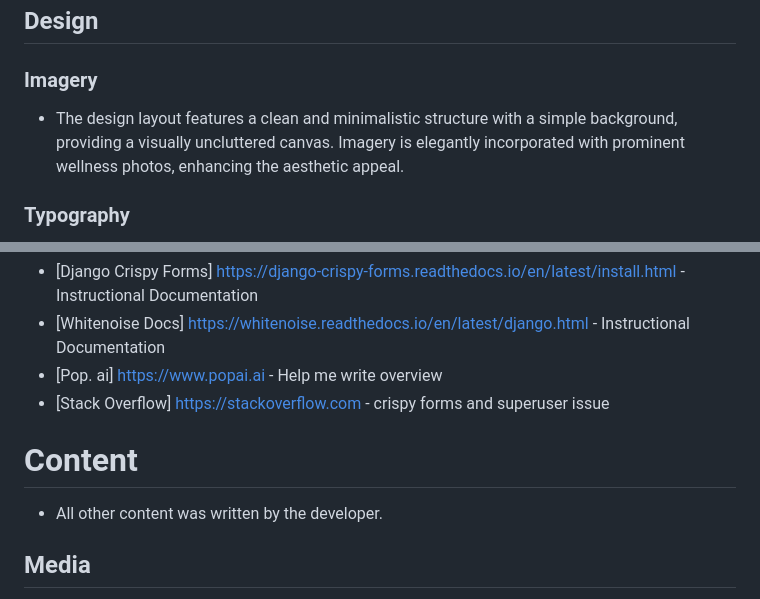
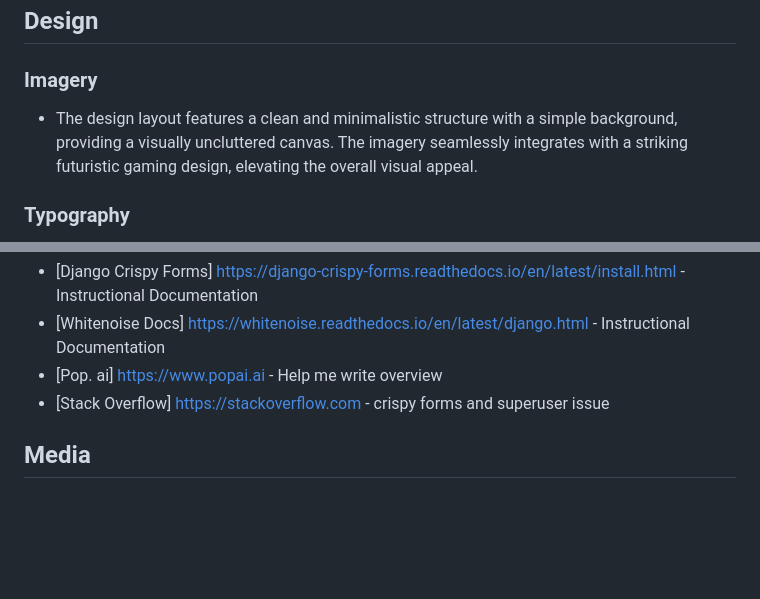
Before and after one commit to AmandaCIdev/full-stack-capstone, a Markdown page: README.md, 2 parts joined by grey strips. GitHub-like rendering; blank space fills up the shorter version.

Commit message:
Add: ammending readme md

```diff
--- a/README.md
+++ b/README.md
@@ -155,7 +155,7 @@ learn, explore, and grow. Additionally, it will incorporate CRUD functionality t
 ## Design
 
 ### Imagery
-- The design layout features a clean and minimalistic structure with a simple background, providing a visually uncluttered canvas. Imagery is elegantly incorporated with prominent wellness photos, enhancing the aesthetic appeal.
+- The design layout features a clean and minimalistic structure with a simple background, providing a visually uncluttered canvas. The imagery seamlessly integrates with a striking futuristic gaming design, elevating the overall visual appeal.
 
 ### Typography
 - Google Fonts were used to import the Julius font into styles.css. Chosen for it's simple, unembellished, minimalistic feel that is easy to read.
@@ -314,9 +314,6 @@ The live link can be found [https://github.com/AmandaCIdev/iCreate](#).
 - [Pop. ai] https://www.popai.ai - Help me write overview
 - [Stack Overflow] https://stackoverflow.com - crispy forms and superuser issue
 
-# Content
-- All other content was written by the developer.
-
 ## Media
 - The icons in the footer were taken from Font Awesome.
 - The fonts used were imported from Google Fonts.
```
Also changed, not shown: other parts of README.md (+5 -5 lines).
